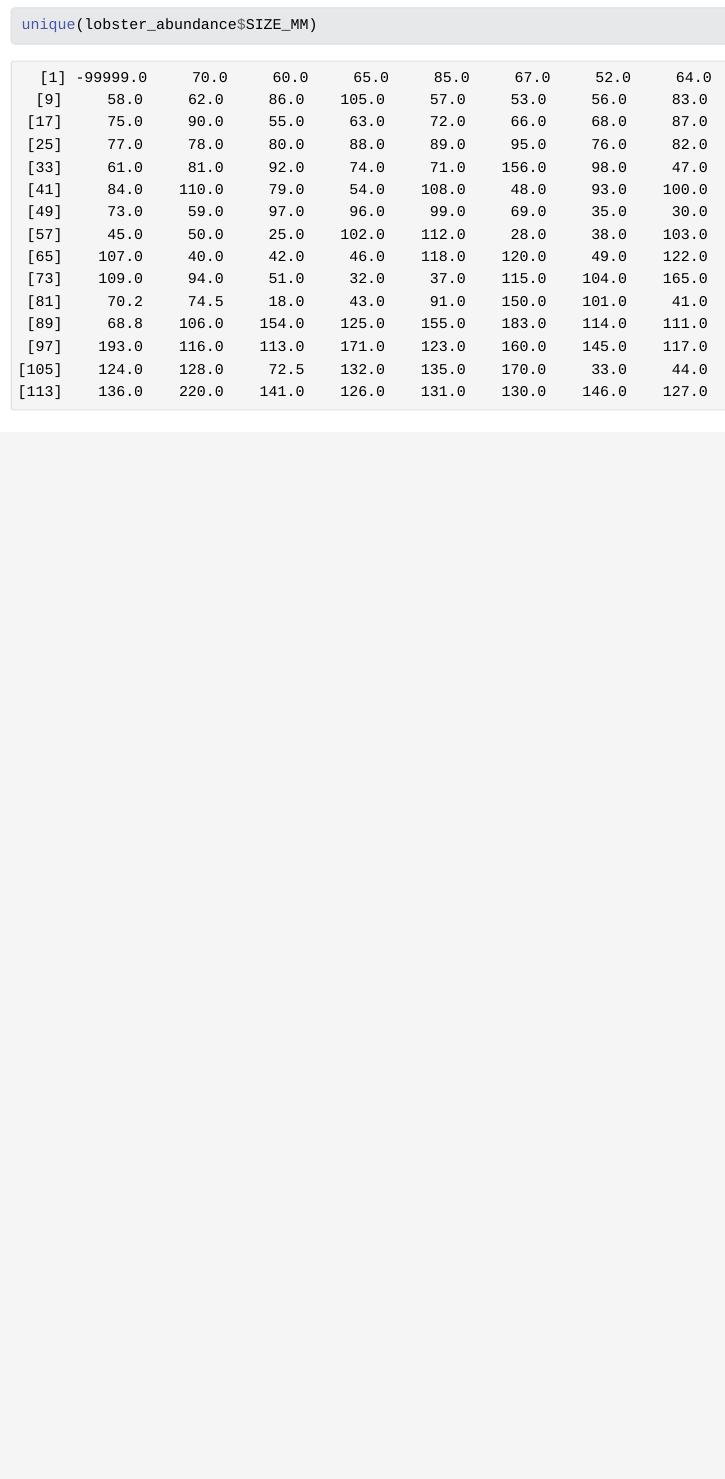
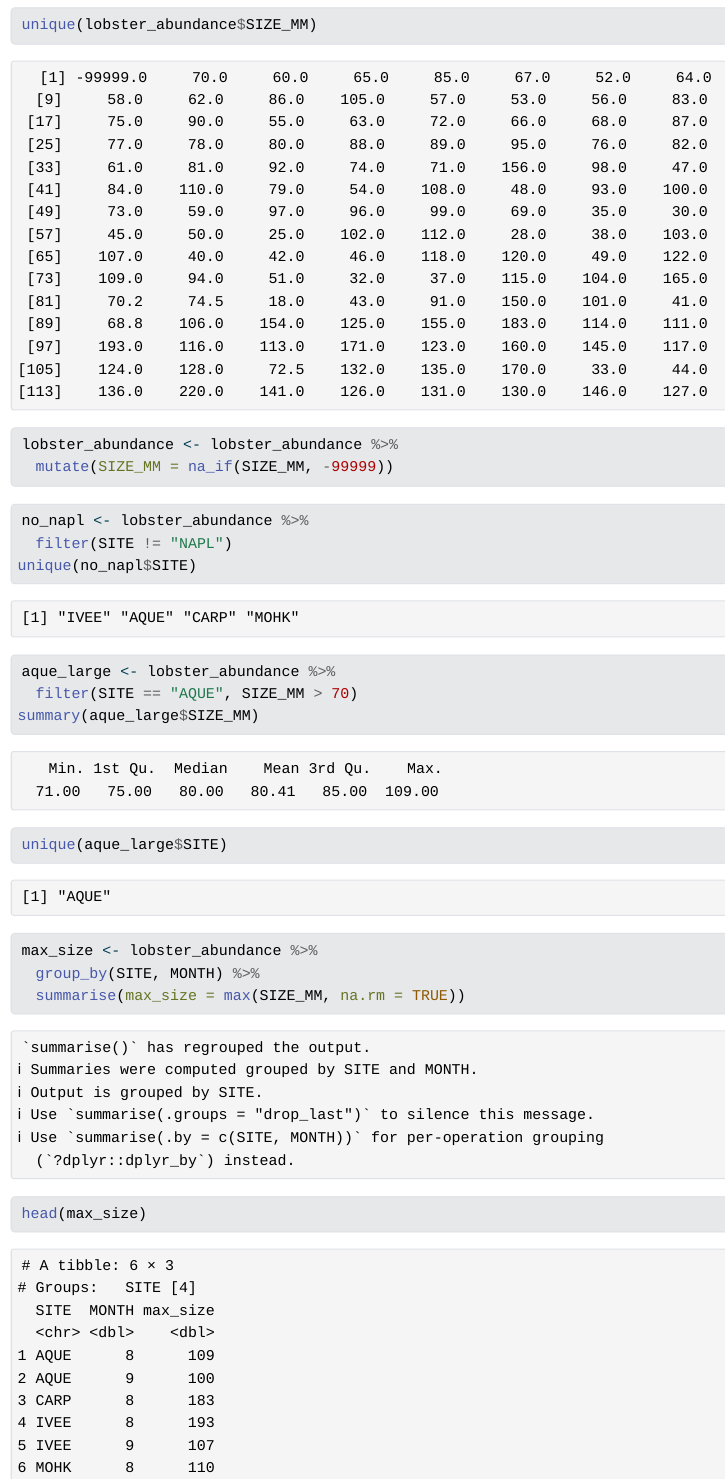
Before and after one commit to Angieko0807/Denis-Angie, a Quarto document (analysis/owner-analysis.qmd): the page in a window 1100 px wide, from 2060 px down. The pictures show the output file analysis/owner-analysis.html that the author committed with the source, opened offline; Quarto's library style sheets are replaced by a plain one without menus.

Commit message:
Completed data cleaning and filtering exercises in part 1

````diff
--- a/analysis/owner-analysis.qmd
+++ b/analysis/owner-analysis.qmd
@@ -27,3 +27,25 @@ names(lobster_abundance)
 unique(lobster_abundance$SITE)
 unique(lobster_abundance$SIZE_MM)
 ```
+```{r}
+lobster_abundance <- lobster_abundance %>%
+  mutate(SIZE_MM = na_if(SIZE_MM, -99999))
+```
+```{r}
+no_napl <- lobster_abundance %>%
+  filter(SITE != "NAPL")
+unique(no_napl$SITE)
+```
+
+```{r}
+aque_large <- lobster_abundance %>%
+  filter(SITE == "AQUE", SIZE_MM > 70)
+summary(aque_large$SIZE_MM)
+unique(aque_large$SITE)
+```
+```{r}
+max_size <- lobster_abundance %>%
+  group_by(SITE, MONTH) %>%
+  summarise(max_size = max(SIZE_MM, na.rm = TRUE))
+head(max_size)
+```
````
Also changed, not shown: analysis/owner-analysis.html.
